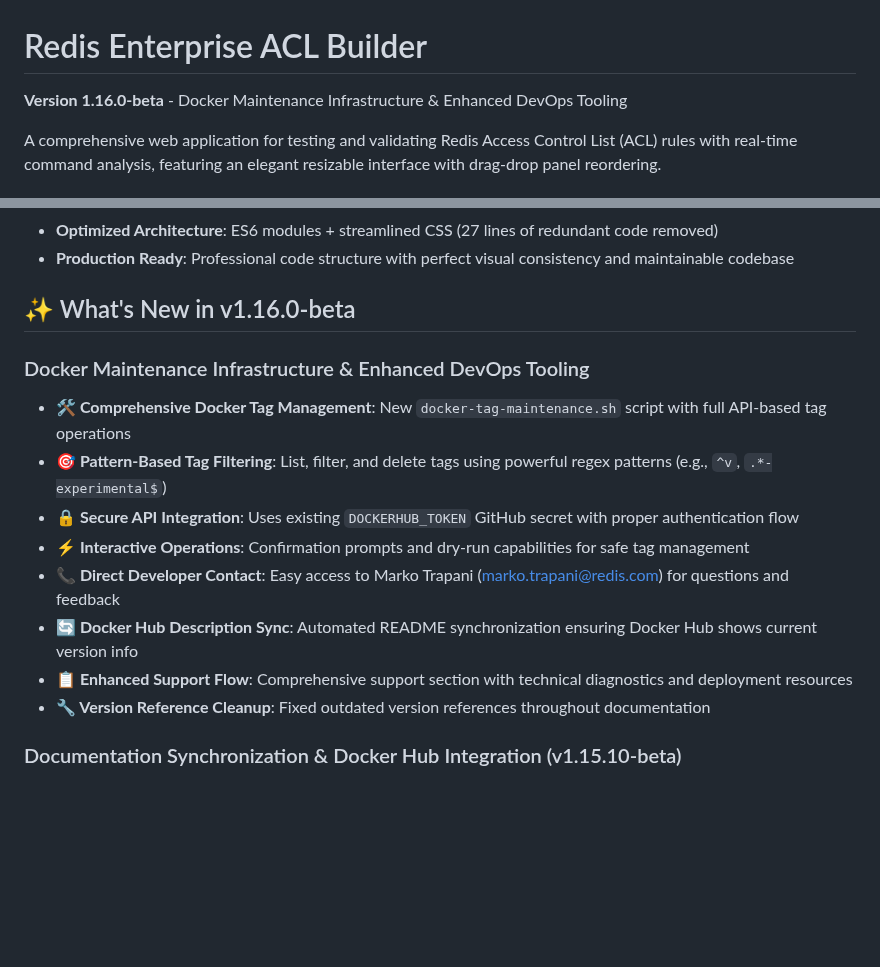
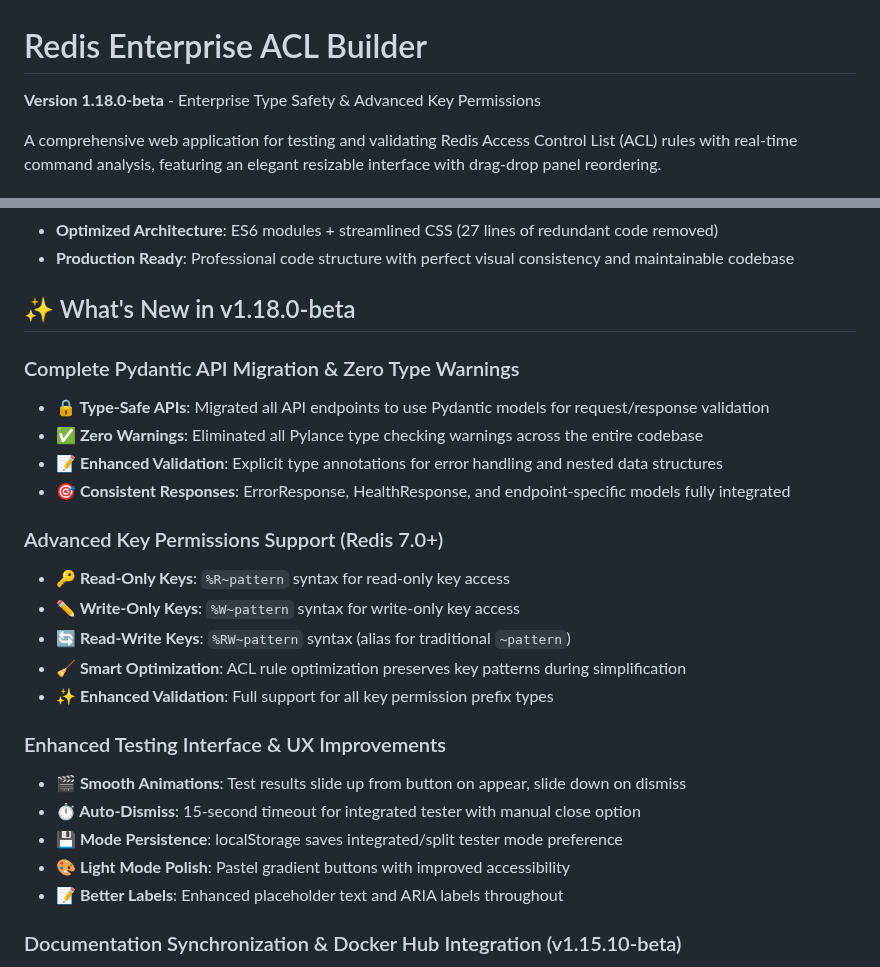
Before and after one commit to markotrapani/redis-acl-builder, a Markdown page: README.md, 2 parts joined by grey strips. Drawn GitHub-style; blank space fills up the shorter version.

Commit message:
docs: Update to v1.18.0-beta - Enterprise Type Safety & Advanced Key Permissions
Updated all documentation to reflect v1.18.0-beta release with three major feature groups:

Version Update:
- Updated version to 1.18.0-beta in CLAUDE.md and README.md
- Changed production status description to highlight type safety and key permissions

What's New Section (README.md):
- Complete Pydantic API Migration & Zero Type Warnings
- Advanced Key Permissions Support (Redis 7.0+)
- Enhanced Testing Interface & UX Improvements

Current Status Section (CLAUDE.md):
- Added detailed v1.18.0 features documentation
- Complete Pydantic API migration details
- Advanced key permissions syntax (%R~, %W~, %RW~)
- Enhanced testing interface UX improvements

All documentation now accurately reflects the three logical commit groups and feature improvements.

🤖 Generated with [Claude Code](https://claude.com/claude-code)

Co-Authored-By: Claude <noreply@anthropic.com>

```diff
--- a/README.md
+++ b/README.md
@@ -1,6 +1,6 @@
 # Redis Enterprise ACL Builder
 
-**Version 1.16.0-beta** - Docker Maintenance Infrastructure & Enhanced DevOps Tooling
+**Version 1.18.0-beta** - Enterprise Type Safety & Advanced Key Permissions
 
 A comprehensive web application for testing and validating Redis Access Control List (ACL) rules with real-time command analysis, featuring an elegant resizable interface with drag-drop panel reordering.
 
@@ -69,18 +69,30 @@ Redis ACL Builder is a powerful tool that helps developers and system administra
 - **Optimized Architecture**: ES6 modules + streamlined CSS (27 lines of redundant code removed)
 - **Production Ready**: Professional code structure with perfect visual consistency and maintainable codebase
 
-## ✨ What's New in v1.16.0-beta
+## ✨ What's New in v1.18.0-beta
 
-### Docker Maintenance Infrastructure & Enhanced DevOps Tooling
+### Complete Pydantic API Migration & Zero Type Warnings
 
-- **🛠️ Comprehensive Docker Tag Management**: New `docker-tag-maintenance.sh` script with full API-based tag operations
-- **🎯 Pattern-Based Tag Filtering**: List, filter, and delete tags using powerful regex patterns (e.g., `^v`, `.*-experimental$`)
-- **🔒 Secure API Integration**: Uses existing `DOCKERHUB_TOKEN` GitHub secret with proper authentication flow
-- **⚡ Interactive Operations**: Confirmation prompts and dry-run capabilities for safe tag management
-- **📞 Direct Developer Contact**: Easy access to Marko Trapani (<marko.trapani@redis.com>) for questions and feedback
-- **🔄 Docker Hub Description Sync**: Automated README synchronization ensuring Docker Hub shows current version info
-- **📋 Enhanced Support Flow**: Comprehensive support section with technical diagnostics and deployment resources
-- **🔧 Version Reference Cleanup**: Fixed outdated version references throughout documentation
+- **🔒 Type-Safe APIs**: Migrated all API endpoints to use Pydantic models for request/response validation
+- **✅ Zero Warnings**: Eliminated all Pylance type checking warnings across the entire codebase
+- **📝 Enhanced Validation**: Explicit type annotations for error handling and nested data structures
+- **🎯 Consistent Responses**: ErrorResponse, HealthResponse, and endpoint-specific models fully integrated
+
+### Advanced Key Permissions Support (Redis 7.0+)
+
+- **🔑 Read-Only Keys**: `%R~pattern` syntax for read-only key access
+- **✏️ Write-Only Keys**: `%W~pattern` syntax for write-only key access
+- **🔄 Read-Write Keys**: `%RW~pattern` syntax (alias for traditional `~pattern`)
+- **🧹 Smart Optimization**: ACL rule optimization preserves key patterns during simplification
+- **✨ Enhanced Validation**: Full support for all key permission prefix types
+
+### Enhanced Testing Interface & UX Improvements
+
+- **🎬 Smooth Animations**: Test results slide up from button on appear, slide down on dismiss
+- **⏱️ Auto-Dismiss**: 15-second timeout for integrated tester with manual close option
+- **💾 Mode Persistence**: localStorage saves integrated/split tester mode preference
+- **🎨 Light Mode Polish**: Pastel gradient buttons with improved accessibility
+- **📝 Better Labels**: Enhanced placeholder text and ARIA labels throughout
 
 ### Documentation Synchronization & Docker Hub Integration (v1.15.10-beta)
 
```
